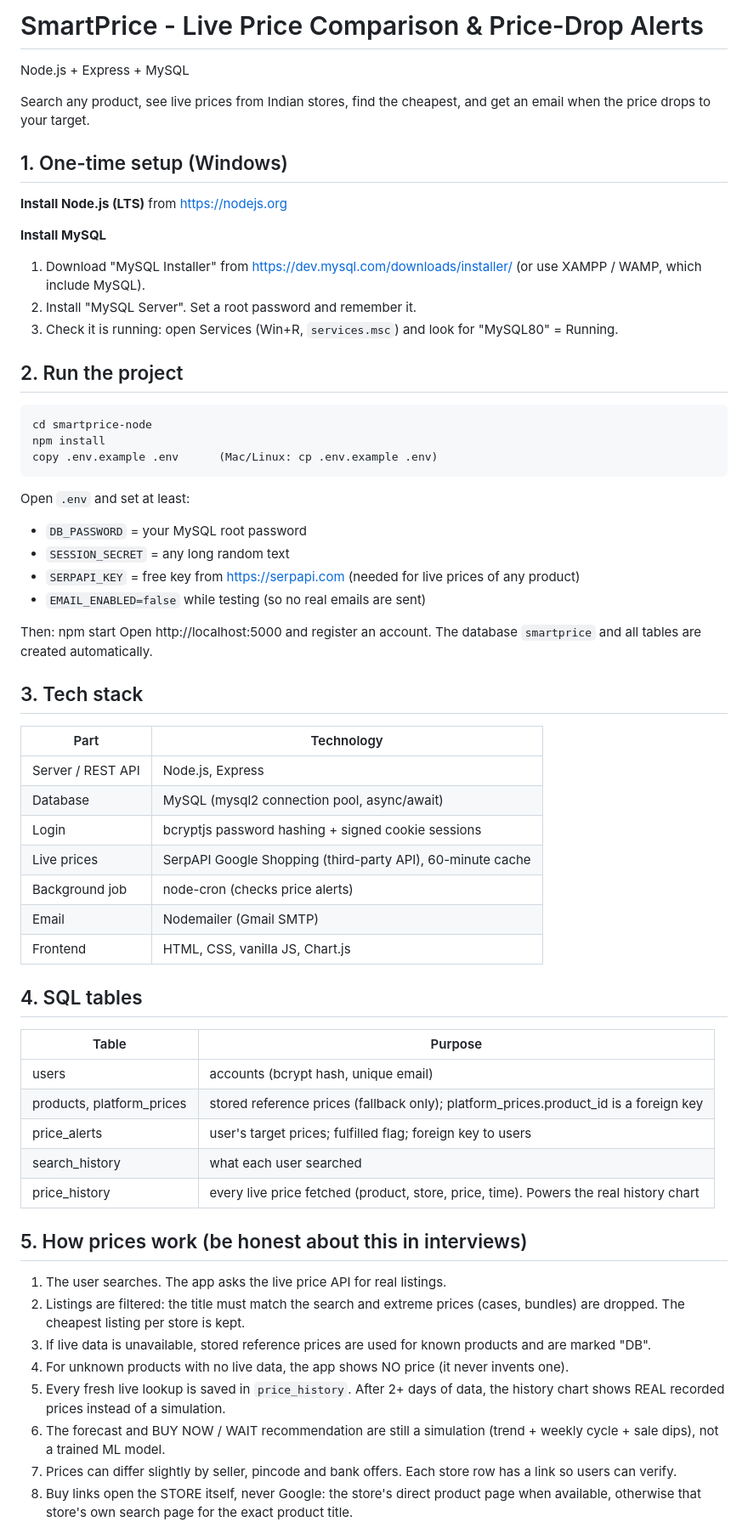
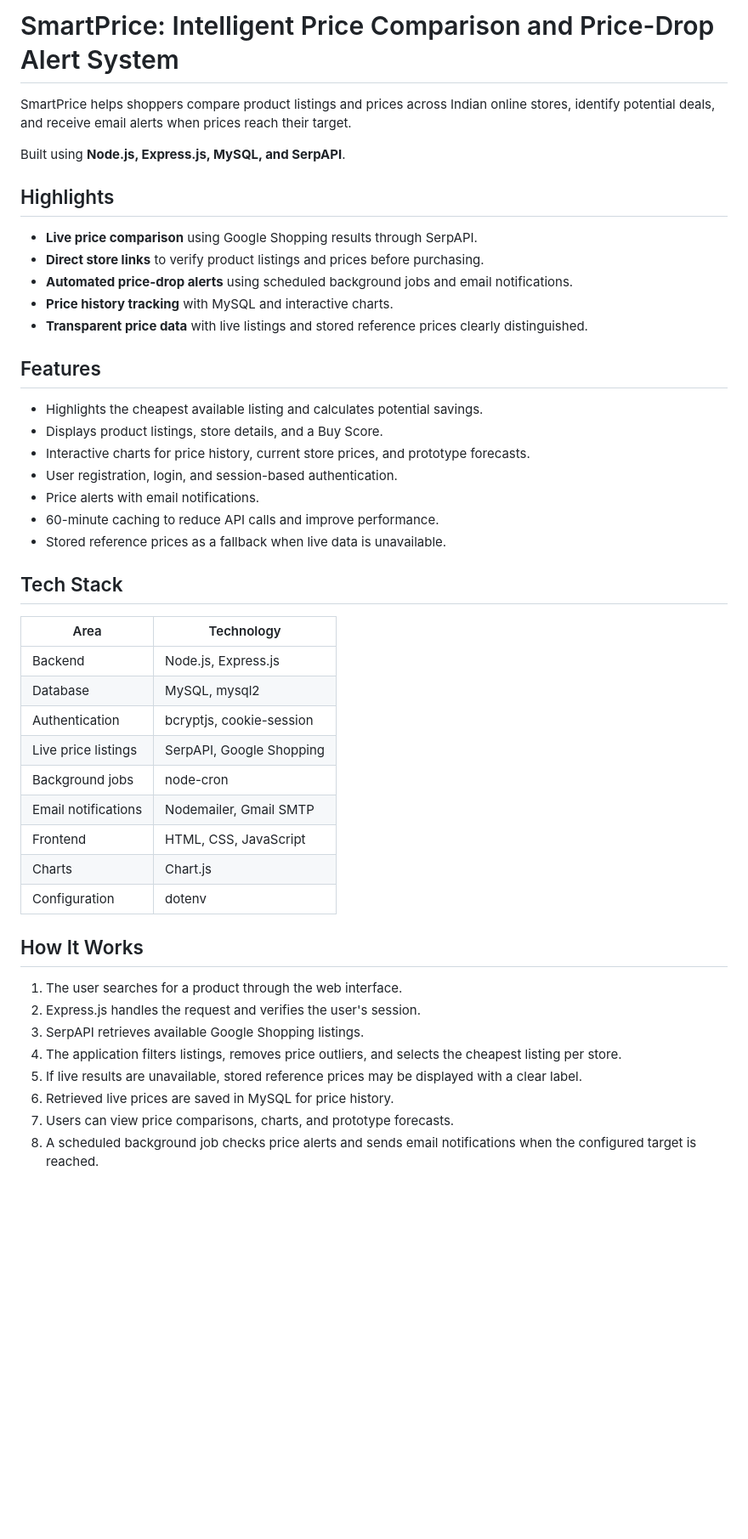
Before and after one commit to Ramya24wh1a05a2/SmartPrice-Comparator, a Markdown page: README.md, the part around one of its changes. Shown at 85% size. Rendered like a GitHub page; blank space fills up the shorter version.

Commit message:
Revise README for improved clarity and features overview
Updated README to enhance clarity and detail about features, setup, and project structure.

```diff
--- a/README.md
+++ b/README.md
@@ -1,59 +1,49 @@
-# SmartPrice - Live Price Comparison & Price-Drop Alerts
-Node.js + Express + MySQL
+# SmartPrice: Intelligent Price Comparison and Price-Drop Alert System
 
-Search any product, see live prices from Indian stores, find the cheapest, and get an email when the price drops to your target.
+SmartPrice helps shoppers compare product listings and prices across Indian online stores, identify potential deals, and receive email alerts when prices reach their target.
 
-## 1. One-time setup (Windows)
+Built using **Node.js, Express.js, MySQL, and SerpAPI**.
 
-**Install Node.js (LTS)** from https://nodejs.org
+## Highlights
 
-**Install MySQL**
-1. Download "MySQL Installer" from https://dev.mysql.com/downloads/installer/ (or use XAMPP / WAMP, which include MySQL).
-2. Install "MySQL Server". Set a root password and remember it.
-3. Check it is running: open Services (Win+R, `services.msc`) and look for "MySQL80" = Running.
+- **Live price comparison** using Google Shopping results through SerpAPI.
+- **Direct store links** to verify product listings and prices before purchasing.
+- **Automated price-drop alerts** using scheduled background jobs and email notifications.
+- **Price history tracking** with MySQL and interactive charts.
+- **Transparent price data** with live listings and stored reference prices clearly distinguished.
 
-## 2. Run the project
-    cd smartprice-node
-    npm install
-    copy .env.example .env      (Mac/Linux: cp .env.example .env)
+## Features
 
-Open `.env` and set at least:
-- `DB_PASSWORD` = your MySQL root password
-- `SESSION_SECRET` = any long random text
-- `SERPAPI_KEY` = free key from https://serpapi.com (needed for live prices of any product)
-- `EMAIL_ENABLED=false` while testing (so no real emails are sent)
+- Highlights the cheapest available listing and calculates potential savings.
+- Displays product listings, store details, and a Buy Score.
+- Interactive charts for price history, current store prices, and prototype forecasts.
+- User registration, login, and session-based authentication.
+- Price alerts with email notifications.
+- 60-minute caching to reduce API calls and improve performance.
+- Stored reference prices as a fallback when live data is unavailable.
 
-Then:
-    npm start
-Open http://localhost:5000 and register an account. The database `smartprice` and all tables are created automatically.
+## Tech Stack
 
-## 3. Tech stack
-| Part | Technology |
+| Area | Technology |
 |---|---|
-| Server / REST API | Node.js, Express |
-| Database | MySQL (mysql2 connection pool, async/await) |
-| Login | bcryptjs password hashing + signed cookie sessions |
-| Live prices | SerpAPI Google Shopping (third-party API), 60-minute cache |
-| Background job | node-cron (checks price alerts) |
-| Email | Nodemailer (Gmail SMTP) |
-| Frontend | HTML, CSS, vanilla JS, Chart.js |
+| Backend | Node.js, Express.js |
+| Database | MySQL, mysql2 |
+| Authentication | bcryptjs, cookie-session |
+| Live price listings | SerpAPI, Google Shopping |
+| Background jobs | node-cron |
+| Email notifications | Nodemailer, Gmail SMTP |
+| Frontend | HTML, CSS, JavaScript |
+| Charts | Chart.js |
+| Configuration | dotenv |
 
-## 4. SQL tables
-| Table | Purpose |
-|---|---|
-| users | accounts (bcrypt hash, unique email) |
-| products, platform_prices | stored reference prices (fallback only); platform_prices.product_id is a foreign key |
-| price_alerts | user's target prices; fulfilled flag; foreign key to users |
-| search_history | what each user searched |
-| price_history | every live price fetched (product, store, price, time). Powers the real history chart |
+## How It Works
 
-## 5. How prices work (be honest about this in interviews)
-1. The user searches. The app asks the live price API for real listings.
-2. Listings are filtered: the title must match the search and extreme prices (cases, bundles) are dropped. The cheapest listing per store is kept.
-3. If live data is unavailable, stored reference prices are used for known products and are marked "DB".
-4. For unknown products with no live data, the app shows NO price (it never invents one).
-5. Every fresh live lookup is saved in `price_history`. After 2+ days of data, the history chart shows REAL recorded prices instead of a simulation.
-6. The forecast and BUY NOW / WAIT recommendation are still a simulation (trend + weekly cycle + sale dips), not a trained ML model.
-7. Prices can differ slightly by seller, pincode and bank offers. Each store row has a link so users can verify.
-8. Buy links open the STORE itself, never Google: the store's direct product page when available, otherwise that store's own search page for the exact product title.
+1. The user searches for a product through the web interface.
+2. Express.js handles the request and verifies the user's session.
+3. SerpAPI retrieves available Google Shopping listings.
+4. The application filters listings, removes price outliers, and selects the cheapest listing per store.
+5. If live results are unavailable, stored reference prices may be displayed with a clear label.
+6. Retrieved live prices are saved in MySQL for price history.
+7. Users can view price comparisons, charts, and prototype forecasts.
+8. A scheduled background job checks price alerts and sends email notifications when the configured target is reached.
 
```
Also changed, not shown: other parts of README.md (+128 -28 lines).
